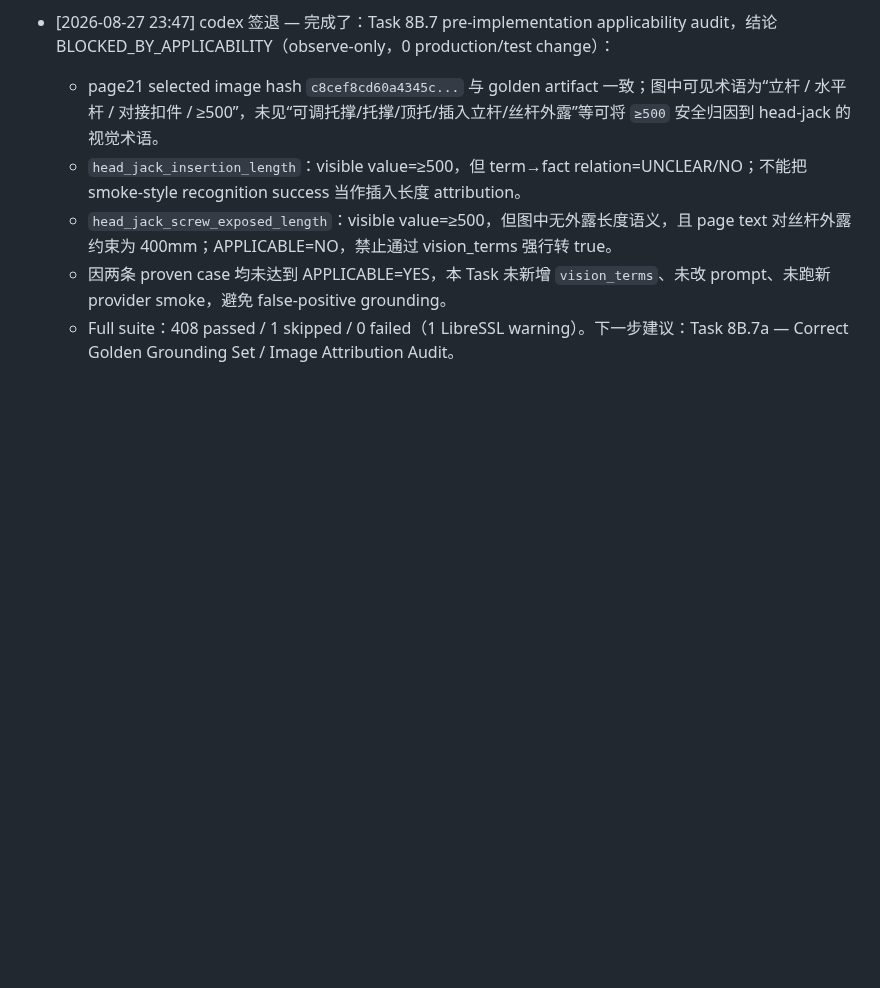
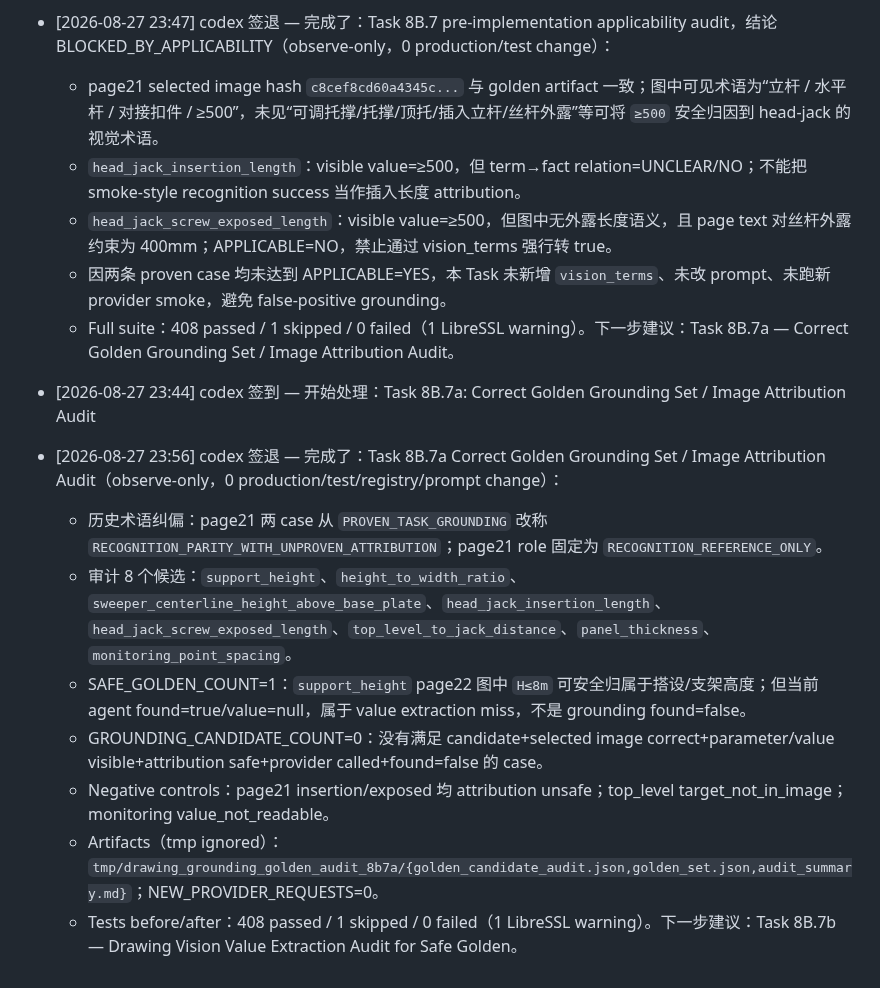
Before and after one commit to TT77517/high-formwork-review, a Markdown page: PROGRESS.md, the part around the change. Drawn GitHub-style; blank space fills up the shorter version.

Commit message:
docs: audit safe drawing grounding golden set

```diff
--- a/PROGRESS.md
+++ b/PROGRESS.md
@@ -740,3 +740,14 @@
   - `head_jack_screw_exposed_length`：visible value=≥500，但图中无外露长度语义，且 page text 对丝杆外露约束为 400mm；APPLICABLE=NO，禁止通过 vision_terms 强行转 true。
   - 因两条 proven case 均未达到 APPLICABLE=YES，本 Task 未新增 `vision_terms`、未改 prompt、未跑新 provider smoke，避免 false-positive grounding。
   - Full suite：408 passed / 1 skipped / 0 failed（1 LibreSSL warning）。下一步建议：Task 8B.7a — Correct Golden Grounding Set / Image Attribution Audit。
+
+- [2026-08-27 23:44] codex 签到 — 开始处理：Task 8B.7a: Correct Golden Grounding Set / Image Attribution Audit
+
+- [2026-08-27 23:56] codex 签退 — 完成了：Task 8B.7a Correct Golden Grounding Set / Image Attribution Audit（observe-only，0 production/test/registry/prompt change）：
+  - 历史术语纠偏：page21 两 case 从 `PROVEN_TASK_GROUNDING` 改称 `RECOGNITION_PARITY_WITH_UNPROVEN_ATTRIBUTION`；page21 role 固定为 `RECOGNITION_REFERENCE_ONLY`。
+  - 审计 8 个候选：`support_height`、`height_to_width_ratio`、`sweeper_centerline_height_above_base_plate`、`head_jack_insertion_length`、`head_jack_screw_exposed_length`、`top_level_to_jack_distance`、`panel_thickness`、`monitoring_point_spacing`。
+  - SAFE_GOLDEN_COUNT=1：`support_height` page22 图中 `H≤8m` 可安全归属于搭设/支架高度；但当前 agent found=true/value=null，属于 value extraction miss，不是 grounding found=false。
+  - GROUNDING_CANDIDATE_COUNT=0：没有满足 candidate+selected image correct+parameter/value visible+attribution safe+provider called+found=false 的 case。
+  - Negative controls：page21 insertion/exposed 均 attribution unsafe；top_level target_not_in_image；monitoring value_not_readable。
+  - Artifacts（tmp ignored）：`tmp/drawing_grounding_golden_audit_8b7a/{golden_candidate_audit.json,golden_set.json,audit_summary.md}`；NEW_PROVIDER_REQUESTS=0。
+  - Tests before/after：408 passed / 1 skipped / 0 failed（1 LibreSSL warning）。下一步建议：Task 8B.7b — Drawing Vision Value Extraction Audit for Safe Golden。
```
